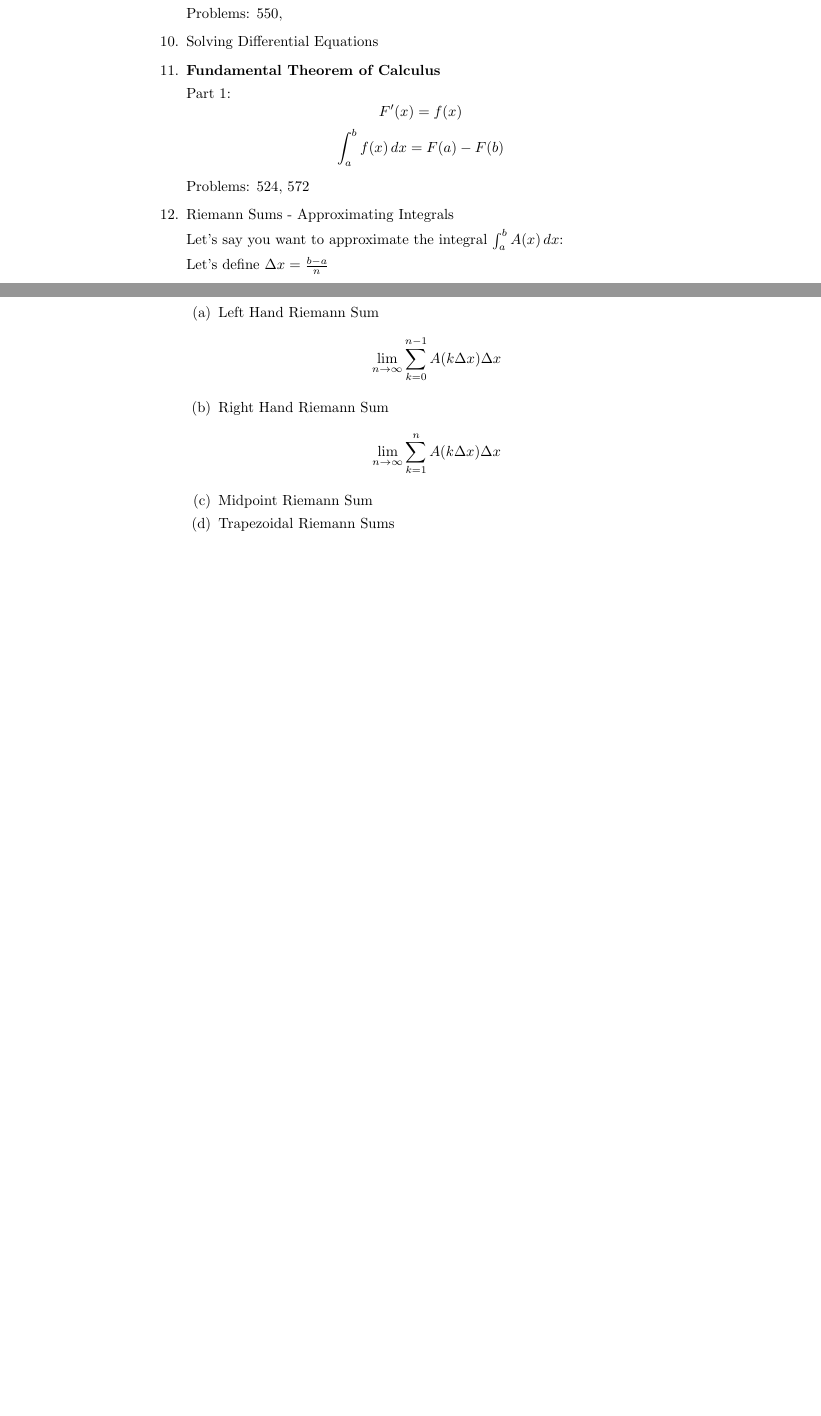
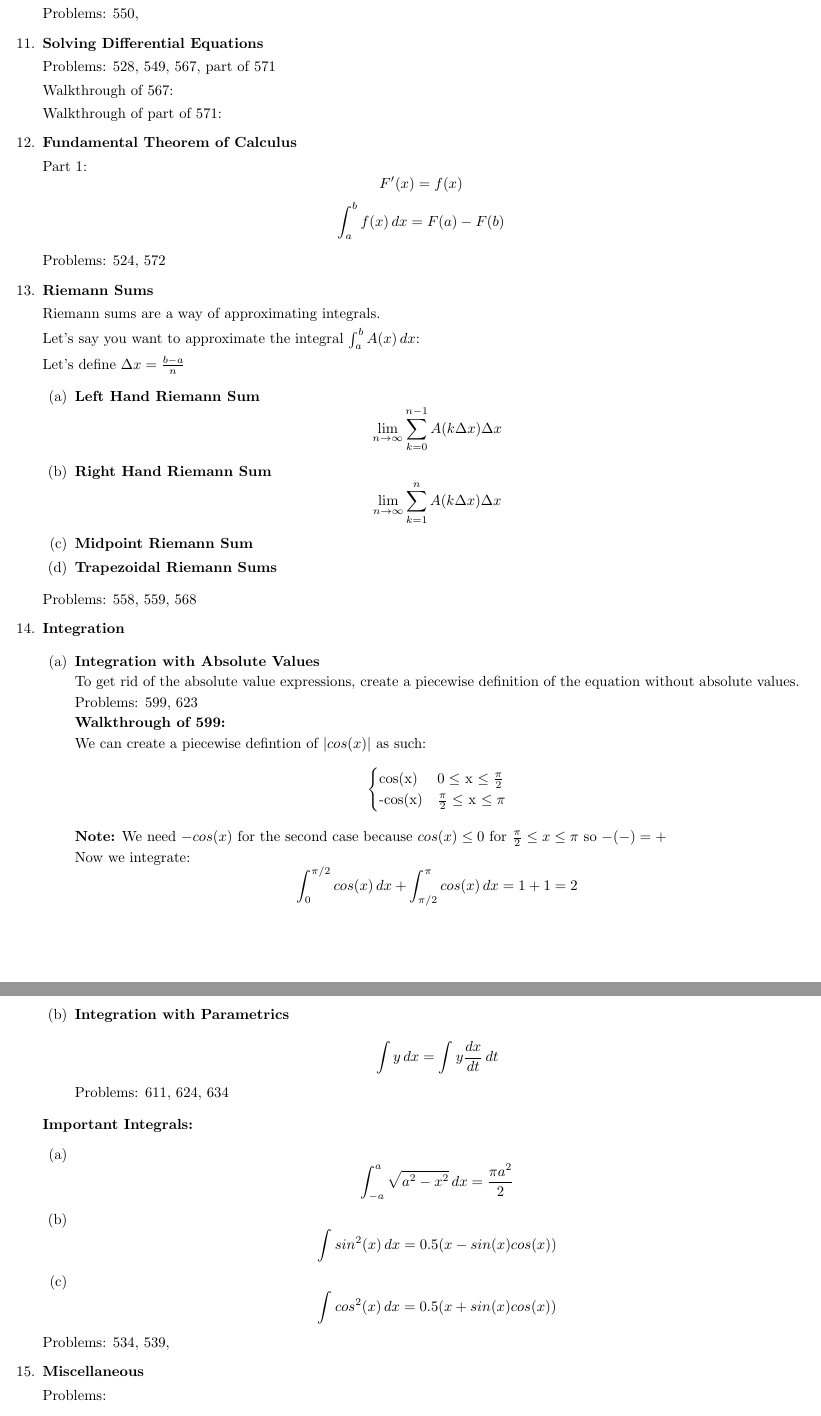
Before and after one commit to anaconda121/School, a LaTeX document (Math Notes.tex): two parts of pages 2 and 3 of 3 before the commit and two parts of pages 3 and 4 of 4 after it, joined at a grey line, cut so that both start at the same text, the shorter picture padded with empty space. Compiled offline with pdfLaTeX.

Commit message:
math notes as of 3/7

```diff
--- a/Math Notes.tex
+++ b/Math Notes.tex
@@ -1,11 +1,17 @@
+\documentclass{article}
+
 \usepackage{amsmath}
 
-\documentclass{article}
 \usepackage[utf8]{inputenc}
 \usepackage{mathtools}
 \usepackage[thinc]{esdiff}
 \usepackage{derivative}
 \usepackage{tabularx}
+
+\usepackage{graphicx}
+\graphicspath{ {images/} }
+
+\usepackage[margin=0.5in]{geometry}
 
 \usepackage{hyperref}
 \hypersetup{
@@ -107,30 +189,93 @@ $$ \int_{a}^{b} f(x) \,dx = F(a) - F(b) $$
 
 Problems: 524, 572
 
-\item Riemann Sums - Approximating Integrals
+\item \textbf{Riemann Sums}
+
+Riemann sums are a way of approximating integrals.
 
 Let's say you want to approximate the integral $\int_{a}^{b} A(x) \,dx$:
 
 Let's define $\Delta x = \frac{b - a}{n}$
 
     \begin{enumerate}
-    \item Left Hand Riemann Sum
+    \item \textbf{Left Hand Riemann Sum}
 $$
 \lim_{n\to\infty} \sum_{k=0} ^{n-1} A(k\Delta x)\Delta x
 $$
-    \item Right Hand Riemann Sum
+    \item \textbf{Right Hand Riemann Sum}
 $$
 \lim_{n\to\infty} \sum_{k=1} ^{n} A(k\Delta x)\Delta x
 $$
 
-    \item Midpoint Riemann Sum
-    \item Trapezoidal Riemann Sums
+    \item \textbf{Midpoint Riemann Sum}
+    \item \textbf{Trapezoidal Riemann Sums}
 % $$
 % \lim_{n\to\infty} \sum_{k=1} ^{n} f(kx/n) + f(
 % $$
   \end{enumerate}
 
+Problems: 558, 559, 568
+
+\item \textbf{Integration}
+
+\begin{enumerate}
+    \item \textbf{Integration with Absolute Values}
+
+    To get rid of the absolute value expressions, create a piecewise definition of the equation without absolute values.
+
+    Problems: 599, 623
+
+    \textbf{Walkthrough of 599:}
+
+    We can create a piecewise defintion of $|cos(x)|$ as such:
+    \[ \begin{cases}
+    $cos(x)$ &  0 \leq $ x $ \leq \frac{\pi}{2} \\
+    $-cos(x)$ &  \frac{\pi}{2} \leq $ x $ \leq \pi
+    \end{cases}
+    \]
+
+    \textbf{Note:} We need $-cos(x)$ for the second case because $cos(x) \leq 0$ for $\frac{\pi}{2} \leq x \leq \pi $ so $-(-) = +$
+
+    Now we integrate:
+    \begin{equation*}
+    \int_{0}^{\pi/2} cos(x) \,dx +  \int_{\pi/2}^{\pi} cos(x) \,dx = 1 + 1 = 2
+    \end{equation*}
+
+    \item \textbf{Integration with Parametrics}
+
+    \begin{equation*}
+    \int y \,dx = \int y \frac{dx}{dt} \,dt
+    \end{equation*}
+
+    Problems: 611, 624, 634
+
 
 
 \end{enumerate}
 
+\textbf{Important Integrals:}
+\begin{enumerate}
+    \item \begin{equation*}
+    \int_{-a}^{a} \sqrt{a^2-x^2} \,dx = \frac{\pi a^2}{2}
+    \end{equation*}
+
+    \item \begin{equation*}
+    \int sin^2(x) \,dx = 0.5(x - sin(x)cos(x))
+    \end{equation*}
+
+    \item \begin{equation*}
+    \int cos^2(x) \,dx = 0.5(x + sin(x)cos(x))
+    \end{equation*}
+\end{enumerate}
+
+
+
+
+
+
+    Problems: 534, 539,
+
+  \item \textbf{Miscellaneous}
+
+  Problems:
+  \begin{enumerate}
@@ -137 +286,3 @@ $$
+\end{enumerate}
+
 \end{document}
```
Also changed, not shown: Math Notes.tex (88 more changed lines).
